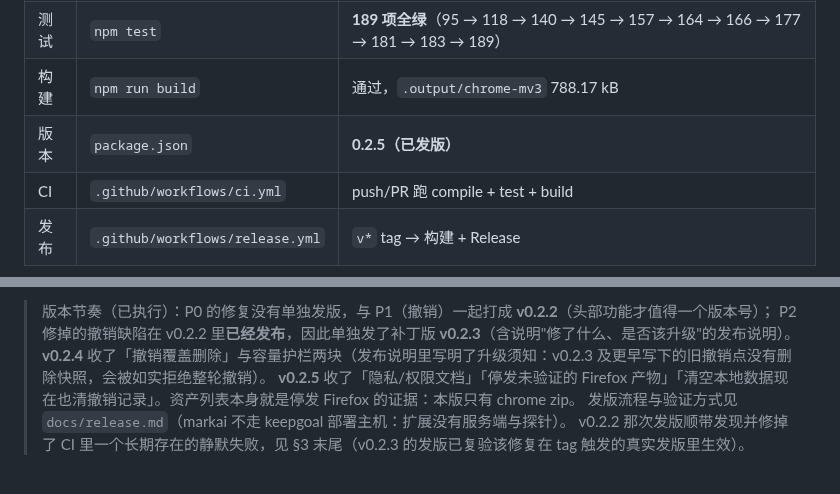
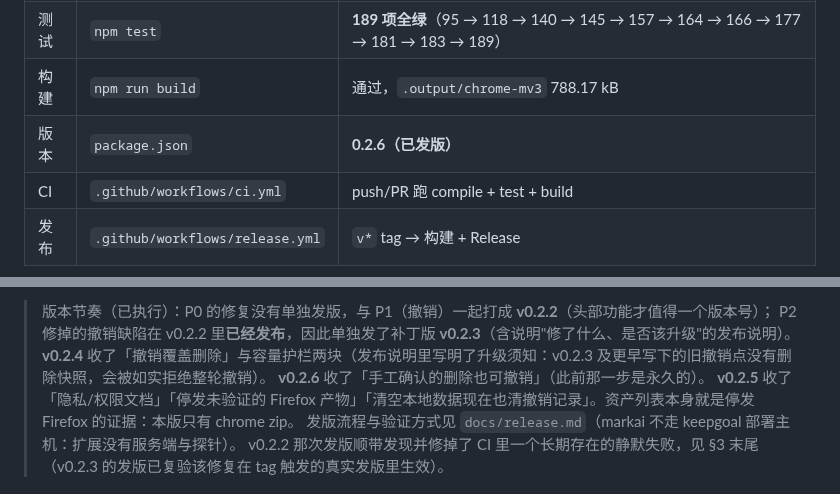
Before and after one commit to xalor888/markai, a Markdown page: DIRECTION.md, 2 parts joined by grey strips. Drawn GitHub-style.

Commit message:
docs: 记录 v0.2.6 发版（版本记录 + 版本节奏）

```diff
--- a/DIRECTION.md
+++ b/DIRECTION.md
@@ -33,7 +33,7 @@ Chrome/Edge MV3 浏览器扩展（WXT + React 19 + TS + Tailwind v4 + Zustand）
 | 类型 | `npm run compile` | 通过（tsc 无输出，exit 0） |
 | 测试 | `npm test` | **189 项全绿**（95 → 118 → 140 → 145 → 157 → 164 → 166 → 177 → 181 → 183 → 189） |
 | 构建 | `npm run build` | 通过，`.output/chrome-mv3` 788.17 kB |
-| 版本 | `package.json` | **0.2.5（已发版）** |
+| 版本 | `package.json` | **0.2.6（已发版）** |
 | CI | `.github/workflows/ci.yml` | push/PR 跑 compile + test + build |
 | 发布 | `.github/workflows/release.yml` | `v*` tag → 构建 + Release |
 
@@ -248,6 +248,7 @@ sort_folder + merge_folders 再撤销）抓出**并发批量移动**的坑——
 > 版本节奏（已执行）：P0 的修复没有单独发版，与 P1（撤销）一起打成 **v0.2.2**（头部功能才值得一个版本号）；
 > P2 修掉的撤销缺陷在 v0.2.2 里**已经发布**，因此单独发了补丁版 **v0.2.3**（含说明"修了什么、是否该升级"的发布说明）。
 > **v0.2.4** 收了「撤销覆盖删除」与容量护栏两块（发布说明里写明了升级须知：v0.2.3 及更早写下的旧撤销点没有删除快照，会被如实拒绝整轮撤销）。
+> **v0.2.6** 收了「手工确认的删除也可撤销」（此前那一步是永久的）。
 > **v0.2.5** 收了「隐私/权限文档」「停发未验证的 Firefox 产物」「清空本地数据现在也清撤销记录」。资产列表本身就是停发 Firefox 的证据：本版只有 chrome zip。
 > 发版流程与验证方式见 `docs/release.md`（markai 不走 keepgoal 部署主机：扩展没有服务端与探针）。
 > v0.2.2 那次发版顺带发现并修掉了 CI 里一个长期存在的静默失败，见 §3 末尾（v0.2.3 的发版已复验该修复在 tag 触发的真实发版里生效）。
```
